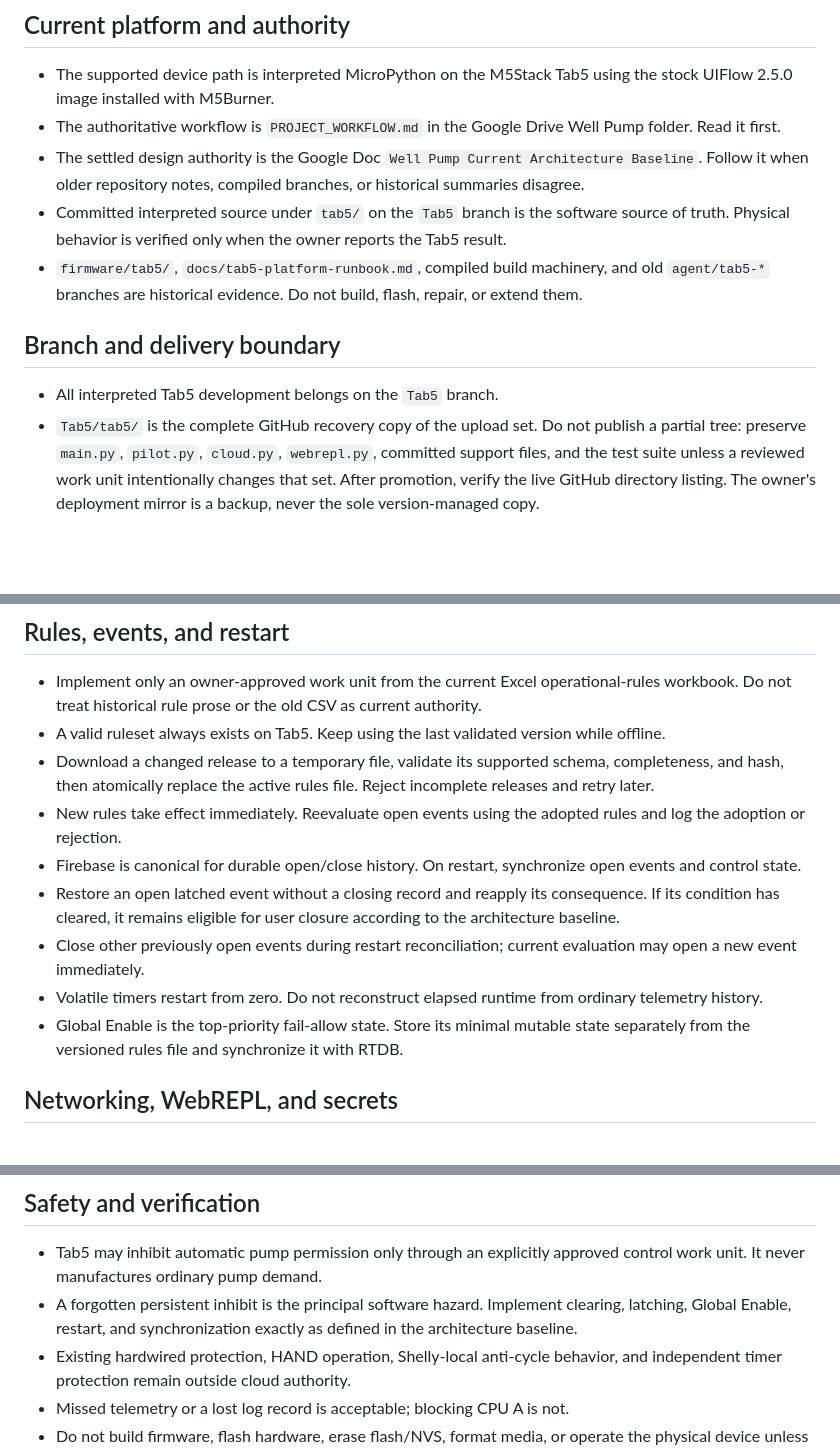
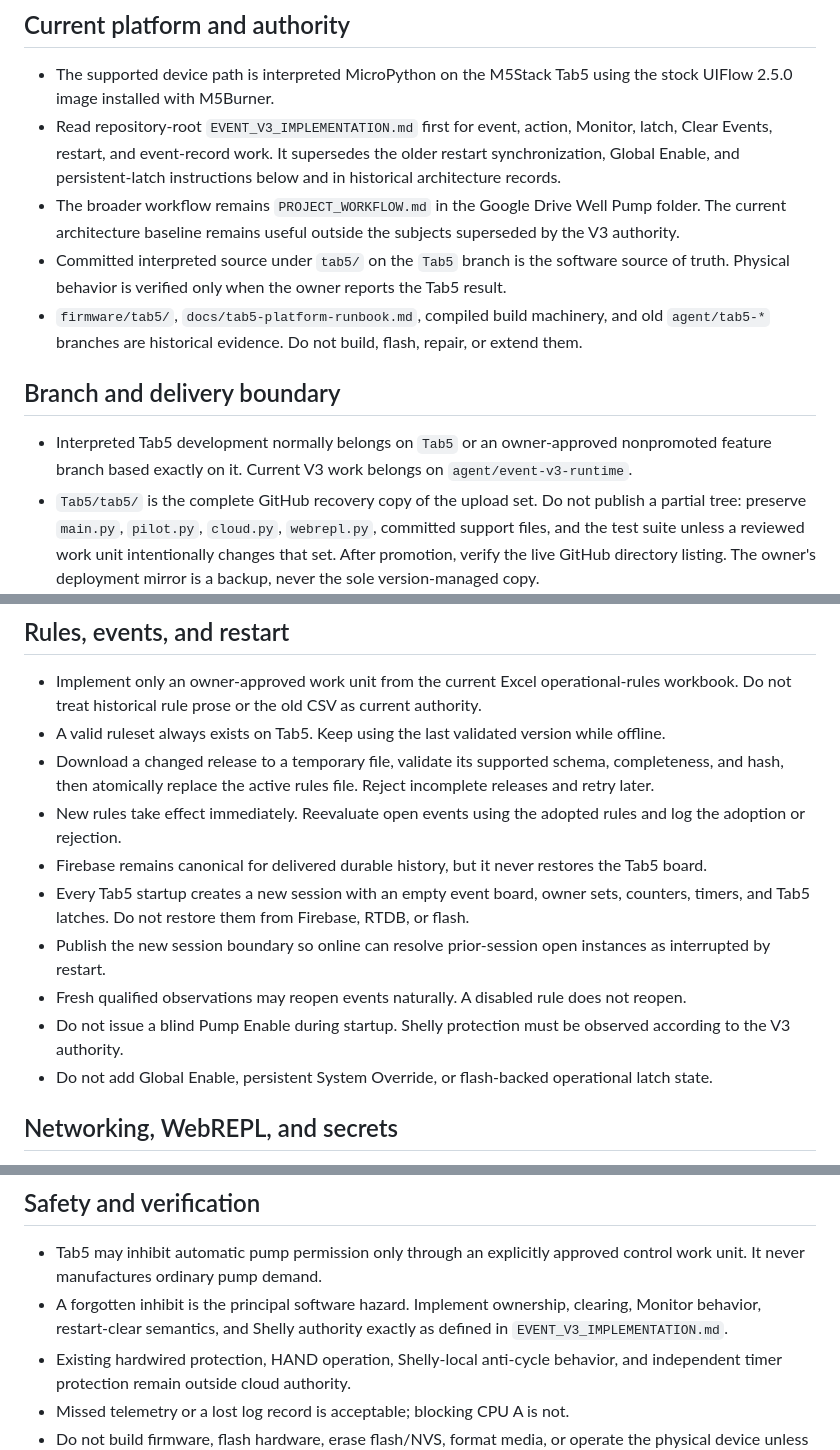
Before and after one commit to bobebaugh/well-pump-control, a Markdown page: tab5/AGENTS.md, 3 parts joined by grey strips. Drawn GitHub-style; blank space fills up the shorter version.

```diff
--- a/tab5/AGENTS.md
+++ b/tab5/AGENTS.md
@@ -5,14 +5,14 @@ These instructions apply to work under `tab5/`.
 ## Current platform and authority
 
 - The supported device path is interpreted MicroPython on the M5Stack Tab5 using the stock UIFlow 2.5.0 image installed with M5Burner.
-- The authoritative workflow is `PROJECT_WORKFLOW.md` in the Google Drive Well Pump folder. Read it first.
-- The settled design authority is the Google Doc `Well Pump Current Architecture Baseline`. Follow it when older repository notes, compiled branches, or historical summaries disagree.
+- Read repository-root `EVENT_V3_IMPLEMENTATION.md` first for event, action, Monitor, latch, Clear Events, restart, and event-record work. It supersedes the older restart synchronization, Global Enable, and persistent-latch instructions below and in historical architecture records.
+- The broader workflow remains `PROJECT_WORKFLOW.md` in the Google Drive Well Pump folder. The current architecture baseline remains useful outside the subjects superseded by the V3 authority.
 - Committed interpreted source under `tab5/` on the `Tab5` branch is the software source of truth. Physical behavior is verified only when the owner reports the Tab5 result.
 - `firmware/tab5/`, `docs/tab5-platform-runbook.md`, compiled build machinery, and old `agent/tab5-*` branches are historical evidence. Do not build, flash, repair, or extend them.
 
 ## Branch and delivery boundary
 
-- All interpreted Tab5 development belongs on the `Tab5` branch.
+- Interpreted Tab5 development normally belongs on `Tab5` or an owner-approved nonpromoted feature branch based exactly on it. Current V3 work belongs on `agent/event-v3-runtime`.
 - `Tab5/tab5/` is the complete GitHub recovery copy of the upload set. Do not publish a partial tree: preserve `main.py`, `pilot.py`, `cloud.py`, `webrepl.py`, committed support files, and the test suite unless a reviewed work unit intentionally changes that set. After promotion, verify the live GitHub directory listing. The owner's deployment mirror is a backup, never the sole version-managed copy.
 - `main` and `pilot` are deployment branches and are off limits during Tab5-only work unless the owner explicitly opens that scope.
 - `C:\Tab5\pilot-micropython` is a device-upload mirror, never a Git checkout. Populate it only when the owner says a candidate is ready for installation.
@@ -45,11 +45,12 @@ These instructions apply to work under `tab5/`.
 - A valid ruleset always exists on Tab5. Keep using the last validated version while offline.
 - Download a changed release to a temporary file, validate its supported schema, completeness, and hash, then atomically replace the active rules file. Reject incomplete releases and retry later.
 - New rules take effect immediately. Reevaluate open events using the adopted rules and log the adoption or rejection.
-- Firebase is canonical for durable open/close history. On restart, synchronize open events and control state.
-- Restore an open latched event without a closing record and reapply its consequence. If its condition has cleared, it remains eligible for user closure according to the architecture baseline.
-- Close other previously open events during restart reconciliation; current evaluation may open a new event immediately.
-- Volatile timers restart from zero. Do not reconstruct elapsed runtime from ordinary telemetry history.
-- Global Enable is the top-priority fail-allow state. Store its minimal mutable state separately from the versioned rules file and synchronize it with RTDB.
+- Firebase remains canonical for delivered durable history, but it never restores the Tab5 board.
+- Every Tab5 startup creates a new session with an empty event board, owner sets, counters, timers, and Tab5 latches. Do not restore them from Firebase, RTDB, or flash.
+- Publish the new session boundary so online can resolve prior-session open instances as interrupted by restart.
+- Fresh qualified observations may reopen events naturally. A disabled rule does not reopen.
+- Do not issue a blind Pump Enable during startup. Shelly protection must be observed according to the V3 authority.
+- Do not add Global Enable, persistent System Override, or flash-backed operational latch state.
 
 ## Networking, WebREPL, and secrets
 
@@ -63,7 +64,7 @@ These instructions apply to work under `tab5/`.
 ## Safety and verification
 
 - Tab5 may inhibit automatic pump permission only through an explicitly approved control work unit. It never manufactures ordinary pump demand.
-- A forgotten persistent inhibit is the principal software hazard. Implement clearing, latching, Global Enable, restart, and synchronization exactly as defined in the architecture baseline.
+- A forgotten inhibit is the principal software hazard. Implement ownership, clearing, Monitor behavior, restart-clear semantics, and Shelly authority exactly as defined in `EVENT_V3_IMPLEMENTATION.md`.
 - Existing hardwired protection, HAND operation, Shelly-local anti-cycle behavior, and independent timer protection remain outside cloud authority.
 - Missed telemetry or a lost log record is acceptable; blocking CPU A is not.
 - Do not build firmware, flash hardware, erase flash/NVS, format media, or operate the physical device unless the owner explicitly requests a supervised hardware action.
```
Also changed, not shown: AGENTS.md (+11 -4 lines), EVENT_V3_IMPLEMENTATION.md (added, +360 -0 lines).
